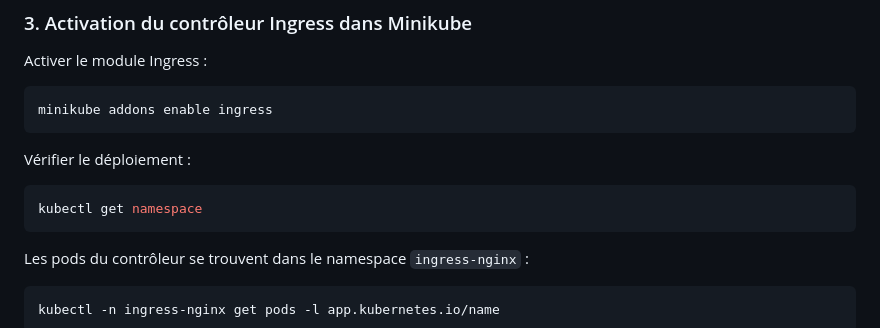
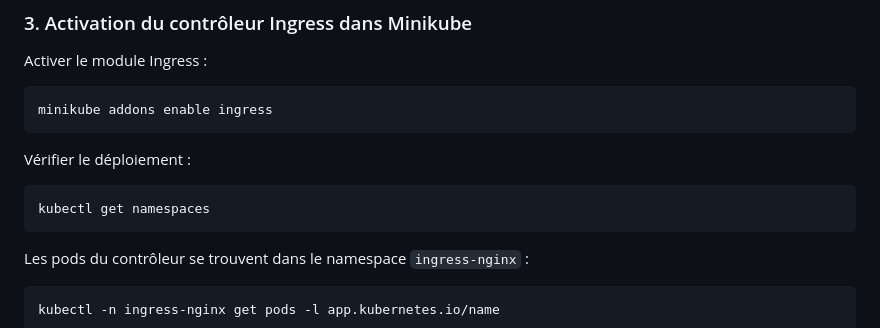
Before and after one commit to sountrust/MICSI_A4, a Markdown page: cm2-td/td6.md, the part around the change. GitHub-like rendering.

Commit message:
petite coquille

````diff
--- a/cm2-td/td6.md
+++ b/cm2-td/td6.md
@@ -62,7 +62,7 @@ minikube addons enable ingress
 Vérifier le déploiement :
 
 ```bash
-kubectl get namespace
+kubectl get namespaces
 ```
 
 Les pods du contrôleur se trouvent dans le namespace `ingress-nginx` :
````
